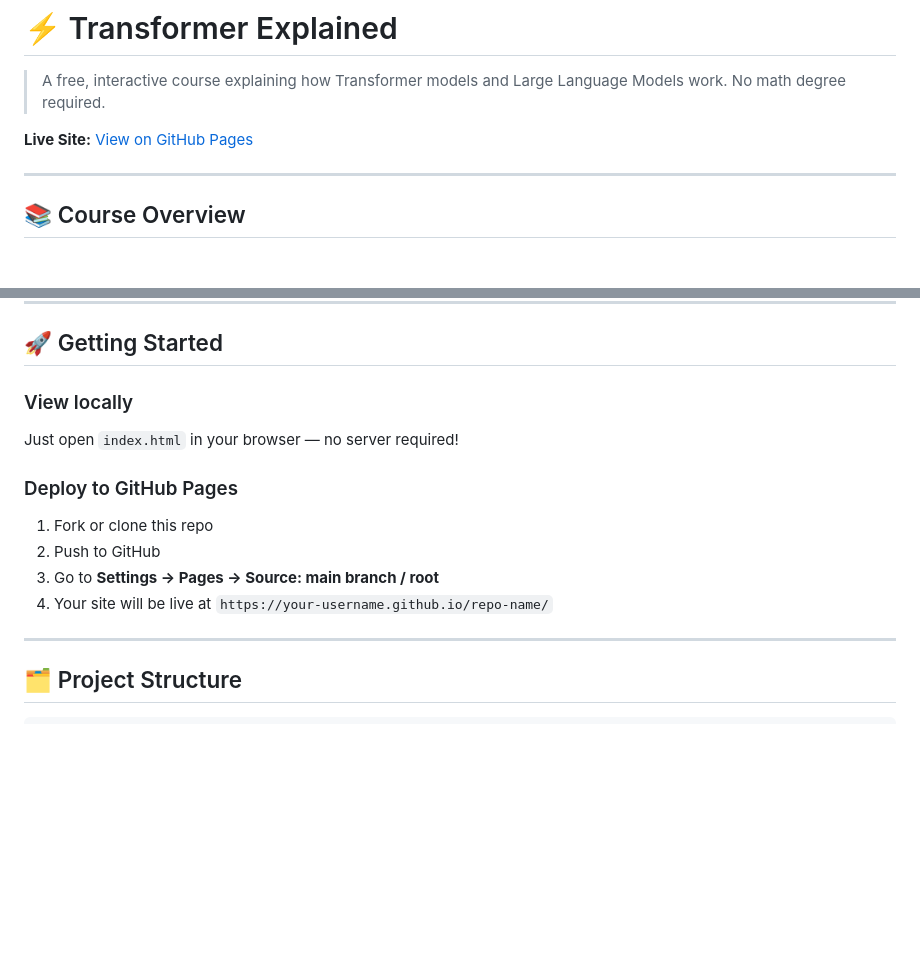
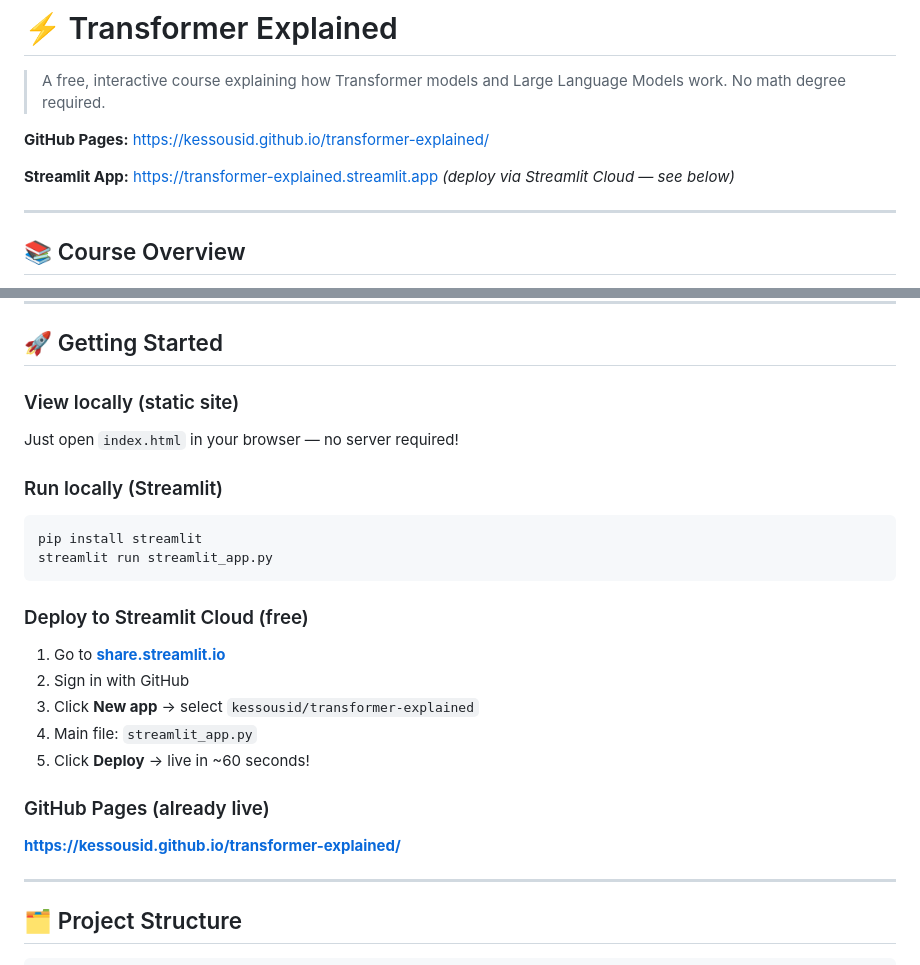
Before and after one commit to kessousid/transformer-explained, a Markdown page: README.md, 2 parts joined by grey strips. GitHub-like rendering; blank space fills up the shorter version.

Commit message:
Update README with live URLs and Streamlit deploy guide
Co-Authored-By: Claude Sonnet 4.6 <noreply@anthropic.com>

````diff
--- a/README.md
+++ b/README.md
@@ -2,7 +2,9 @@
 
 > A free, interactive course explaining how Transformer models and Large Language Models work. No math degree required.
 
-**Live Site:** [View on GitHub Pages](https://your-username.github.io/transformer-explained/)
+**GitHub Pages:** [https://kessousid.github.io/transformer-explained/](https://kessousid.github.io/transformer-explained/)
+
+**Streamlit App:** [https://transformer-explained.streamlit.app](https://transformer-explained.streamlit.app) *(deploy via Streamlit Cloud — see below)*
 
 ---
 
@@ -46,14 +48,24 @@
 
 ## 🚀 Getting Started
 
-### View locally
+### View locally (static site)
 Just open `index.html` in your browser — no server required!
 
-### Deploy to GitHub Pages
-1. Fork or clone this repo
-2. Push to GitHub
-3. Go to **Settings → Pages → Source: main branch / root**
-4. Your site will be live at `https://your-username.github.io/repo-name/`
+### Run locally (Streamlit)
+```bash
+pip install streamlit
+streamlit run streamlit_app.py
+```
+
+### Deploy to Streamlit Cloud (free)
+1. Go to **[share.streamlit.io](https://share.streamlit.io)**
+2. Sign in with GitHub
+3. Click **New app** → select `kessousid/transformer-explained`
+4. Main file: `streamlit_app.py`
+5. Click **Deploy** → live in ~60 seconds!
+
+### GitHub Pages (already live)
+**[https://kessousid.github.io/transformer-explained/](https://kessousid.github.io/transformer-explained/)**
 
 ---
 
````
